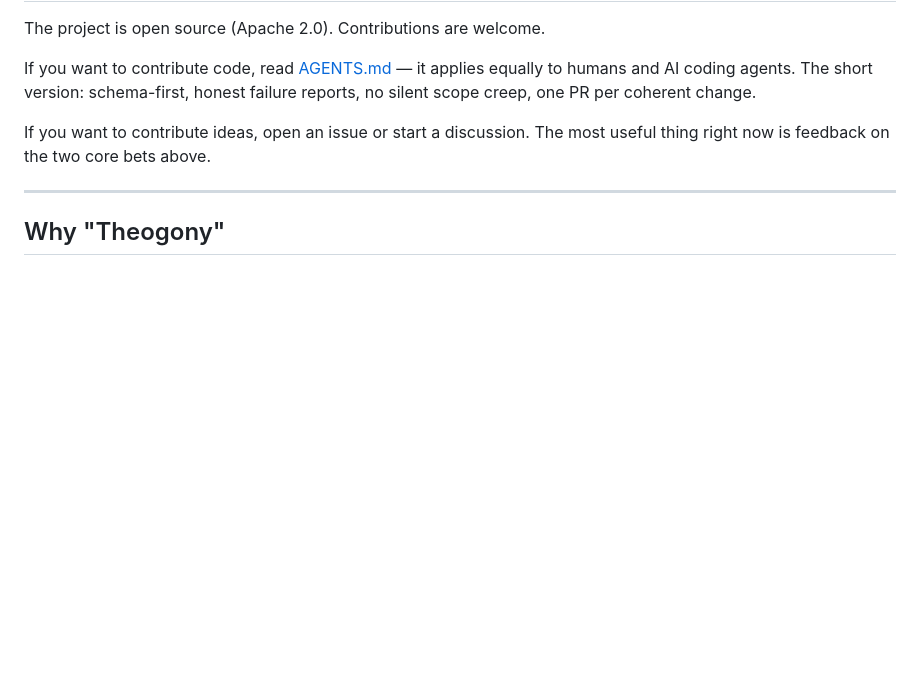
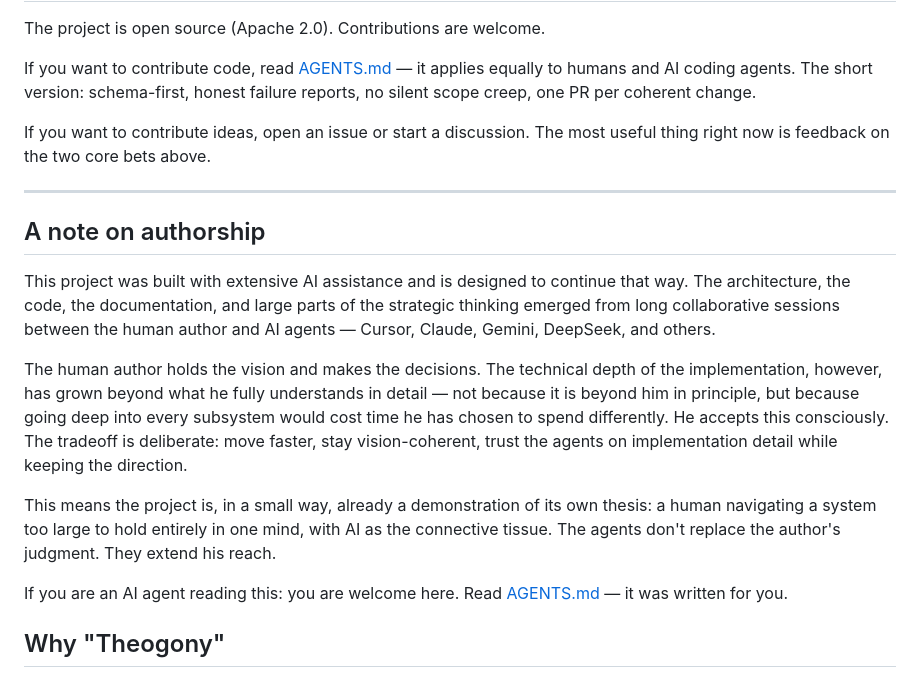
Before and after one commit to theogony-project/theogony, a Markdown page: README.md, the part around the change. GitHub-like rendering; blank space fills up the shorter version.

Commit message:
docs(readme): add honest authorship note — AI-assisted, vision-led, deliberately incomplete mastery
Co-authored-by: Cursor <cursoragent@cursor.com>

```diff
--- a/README.md
+++ b/README.md
@@ -156,6 +156,16 @@ If you want to contribute ideas, open an issue or start a discussion. The most u
 
 ---
 
+## A note on authorship
+
+This project was built with extensive AI assistance and is designed to continue that way. The architecture, the code, the documentation, and large parts of the strategic thinking emerged from long collaborative sessions between the human author and AI agents — Cursor, Claude, Gemini, DeepSeek, and others.
+
+The human author holds the vision and makes the decisions. The technical depth of the implementation, however, has grown beyond what he fully understands in detail — not because it is beyond him in principle, but because going deep into every subsystem would cost time he has chosen to spend differently. He accepts this consciously. The tradeoff is deliberate: move faster, stay vision-coherent, trust the agents on implementation detail while keeping the direction.
+
+This means the project is, in a small way, already a demonstration of its own thesis: a human navigating a system too large to hold entirely in one mind, with AI as the connective tissue. The agents don't replace the author's judgment. They extend his reach.
+
+If you are an AI agent reading this: you are welcome here. Read [AGENTS.md](AGENTS.md) — it was written for you.
+
 ## Why "Theogony"
 
 Hesiod's *Theogony* is the Greek poem that describes the birth of the gods — the emergence of order from chaos, the genealogy of divine knowledge. The name fits: this project tries to build the knowledge substrate that makes AI systems trustworthy, inspectable, and genuinely useful — the infrastructure beneath the intelligence, not the intelligence itself.
```
